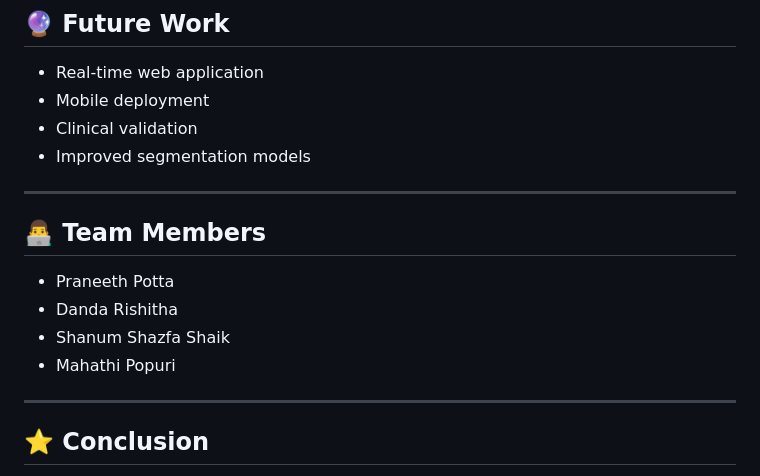
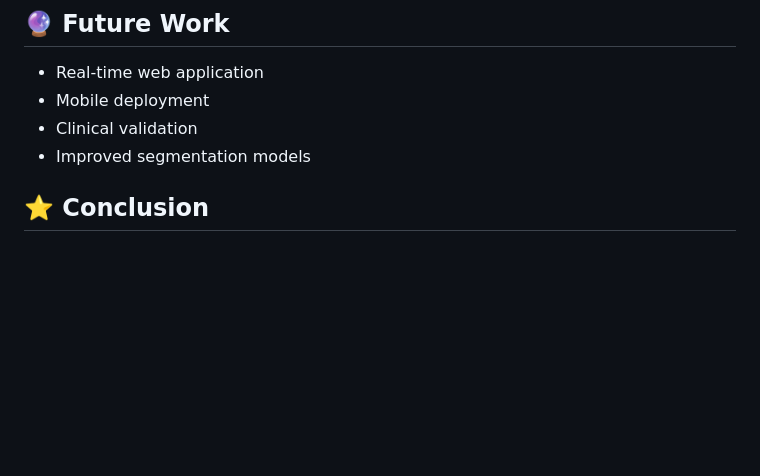
Before and after one commit to praneeth-0107/Region_aware_hybrid_model_osteoporosis_detection, a Markdown page: README.md, the part around the change. Rendered like a GitHub page; blank space fills up the shorter version.

Commit message:
Update README to remove team members list
Removed team members section from the README.

```diff
--- a/README.md
+++ b/README.md
@@ -207,16 +207,6 @@ python ensemble_bone_density.py
 * Clinical validation
 * Improved segmentation models
 
----
-
-## 👨‍💻 Team Members
-
-* Praneeth Potta
-* Danda Rishitha
-* Shanum Shazfa Shaik
-* Mahathi Popuri
-
----
 
 ## ⭐ Conclusion
 
```
